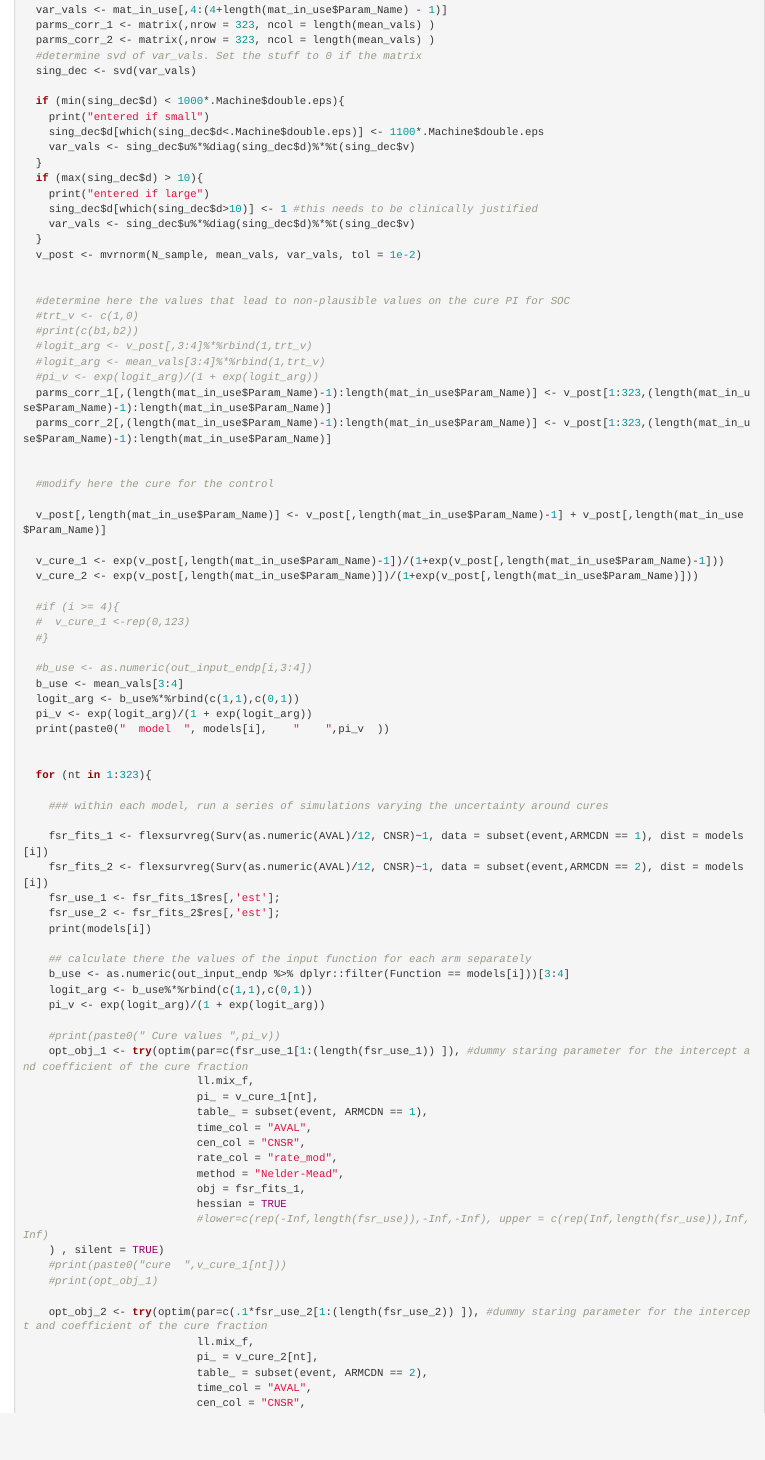
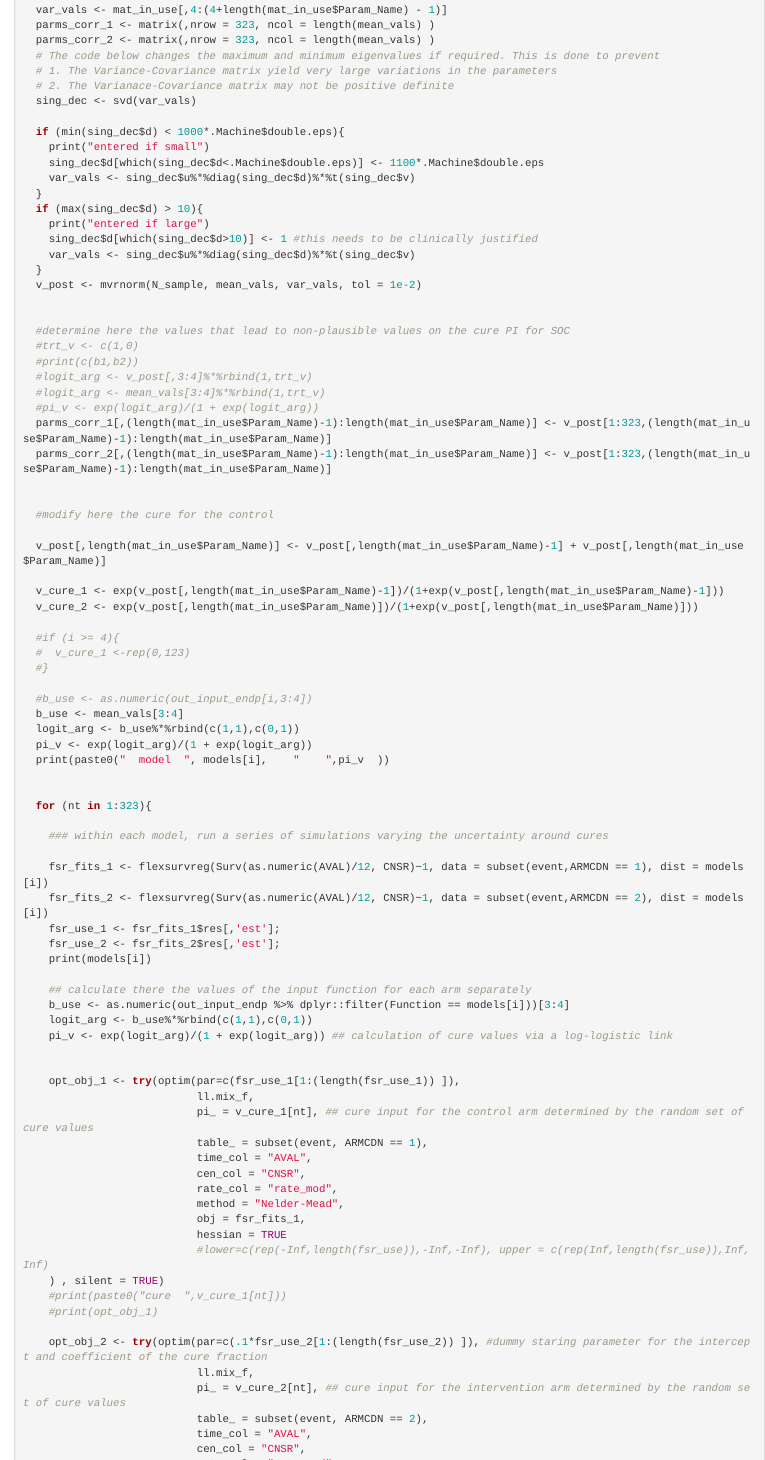
Before and after one commit to felizzi/PFS_informed_cure, an R Markdown document (Pola_informed_cure_endpoints.Rmd): the page in a window 1100 px wide, from 2220 px down. Rendered offline with R 4.5, knitr and Pandoc, with nearby package versions; some code elsewhere in the file could not run offline; common packages that the code uses without loading them are loaded.

Commit message:
comments added

```diff
--- a/Pola_informed_cure_endpoints.Rmd
+++ b/Pola_informed_cure_endpoints.Rmd
@@ -127,7 +127,9 @@ for (i in 1:(length(models) )){
   var_vals <- mat_in_use[,4:(4+length(mat_in_use$Param_Name) - 1)]
   parms_corr_1 <- matrix(,nrow = 323, ncol = length(mean_vals) )
   parms_corr_2 <- matrix(,nrow = 323, ncol = length(mean_vals) )
-  #determine svd of var_vals. Set the stuff to 0 if the matrix
+  # The code below changes the maximum and minimum eigenvalues if required. This is done to prevent
+  # 1. The Variance-Covariance matrix yield very large variations in the parameters
+  # 2. The Varianace-Covariance matrix may not be positive definite
   sing_dec <- svd(var_vals)
 
   if (min(sing_dec$d) < 1000*.Machine$double.eps){
@@ -184,12 +186,12 @@ for (i in 1:(length(models) )){
     ## calculate there the values of the input function for each arm separately
     b_use <- as.numeric(out_input_endp %>% dplyr::filter(Function == models[i]))[3:4]
     logit_arg <- b_use%*%rbind(c(1,1),c(0,1))
-    pi_v <- exp(logit_arg)/(1 + exp(logit_arg))
+    pi_v <- exp(logit_arg)/(1 + exp(logit_arg)) ## calculation of cure values via a log-logistic link
 
-    #print(paste0(" Cure values ",pi_v))
-    opt_obj_1 <- try(optim(par=c(fsr_use_1[1:(length(fsr_use_1)) ]), #dummy staring parameter for the intercept and coefficient of the cure fraction
+
+    opt_obj_1 <- try(optim(par=c(fsr_use_1[1:(length(fsr_use_1)) ]),
                            ll.mix_f,
-                           pi_ = v_cure_1[nt],
+                           pi_ = v_cure_1[nt], ## cure input for the control arm determined by the random set of cure values
                            table_ = subset(event, ARMCDN == 1),
                            time_col = "AVAL",
                            cen_col = "CNSR",
@@ -204,7 +206,7 @@ for (i in 1:(length(models) )){
 
     opt_obj_2 <- try(optim(par=c(.1*fsr_use_2[1:(length(fsr_use_2)) ]), #dummy staring parameter for the intercept and coefficient of the cure fraction
                            ll.mix_f,
-                           pi_ = v_cure_2[nt],
+                           pi_ = v_cure_2[nt], ## cure input for the intervention arm determined by the random set of cure values
                            table_ = subset(event, ARMCDN == 2),
                            time_col = "AVAL",
                            cen_col = "CNSR",
```
Also changed, not shown: Pola_informed_cure_endpoints.Rmd (2 more changed lines).
